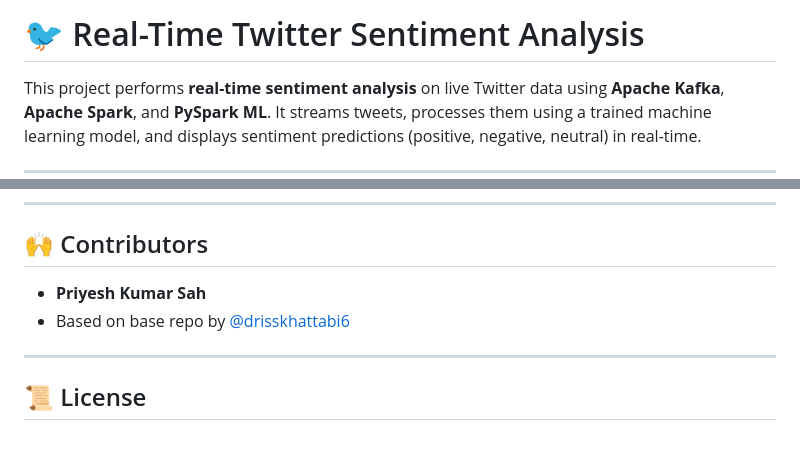
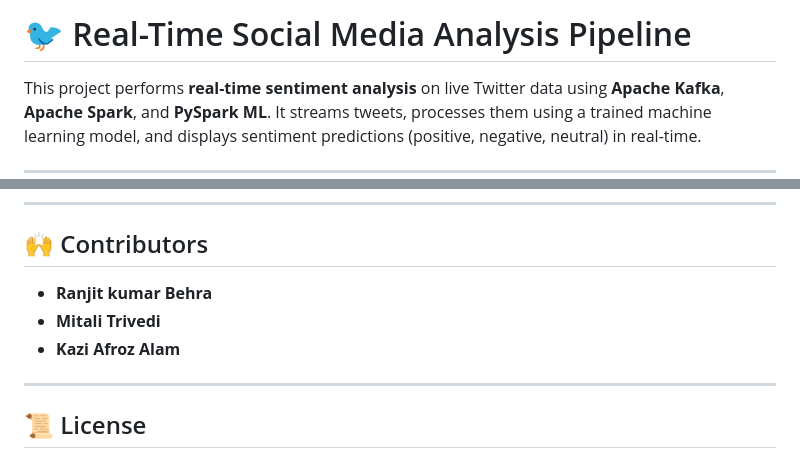
Before and after one commit to KaziAfrozAlam/Real-Time-Social-Media-Analytics-Pipeline, a Markdown page: README.md, 2 parts joined by grey strips. Drawn GitHub-style.

Commit message:
Revise project title and contributors list
Updated project title and contributors section in README.

```diff
--- a/README.md
+++ b/README.md
@@ -1,5 +1,5 @@
 
-# 🐦 Real-Time Twitter Sentiment Analysis
+# 🐦 Real-Time Social Media Analysis Pipeline
 
 This project performs **real-time sentiment analysis** on live Twitter data using **Apache Kafka**, **Apache Spark**, and **PySpark ML**. It streams tweets, processes them using a trained machine learning model, and displays sentiment predictions (positive, negative, neutral) in real-time.
 
@@ -121,9 +121,9 @@ Sentiment: Negative (1.0)
 
 ## 🙌 Contributors
 
-- **Priyesh Kumar Sah**
-- Based on base repo by [@drisskhattabi6](https://github.com/drisskhattabi6/Real-Time-Twitter-Sentiment-Analysis)
-
+- **Ranjit kumar Behra**
+- **Mitali Trivedi**
+- **Kazi Afroz Alam**
 ---
 
 ## 📜 License
```
